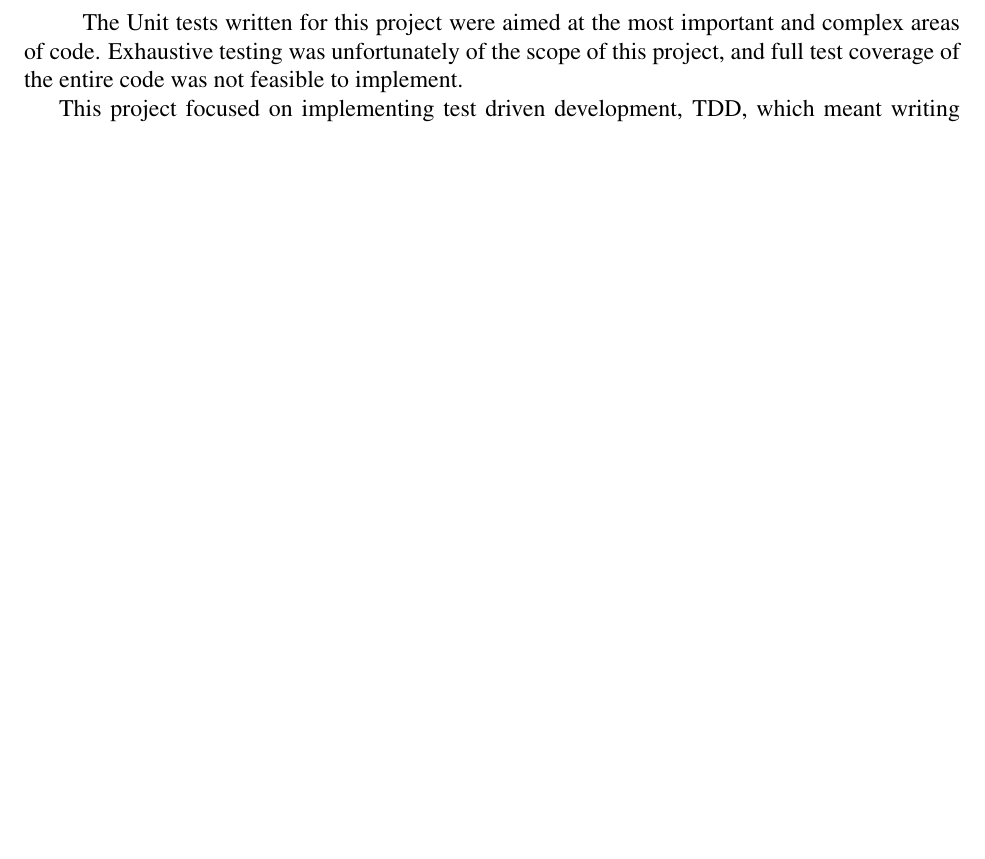
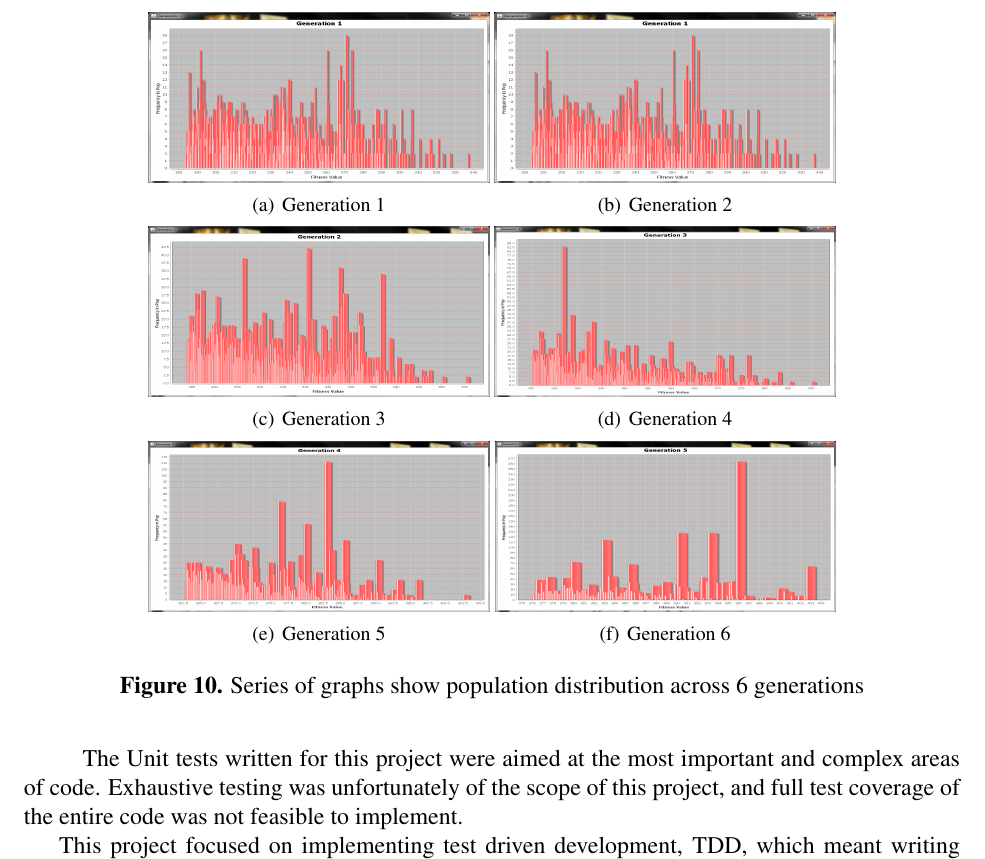
Before and after one commit to takac/dissertation, a LaTeX document (src/main/latex/disseration/disseration.tex): part of page 18 of 22 before the commit and part of page 19 of 23 after it, cut at the place of the change, the shorter picture padded with empty space. Compiled offline with pdfLaTeX.

Commit message:
moar updates...

```diff
--- a/src/main/latex/disseration/disseration.tex
+++ b/src/main/latex/disseration/disseration.tex
@@ -609 +613,13 @@ this project.
+\label{fig:graph2500}
+\end{figure}
 
+
+\begin{figure} [ht]
+\centering
+\subfigure[Generation 1]{\label{fig:gen0graph}\includegraphics[width=60mm,height=30mm]{gen.png}}
+\subfigure[Generation 2]{\label{fig:gen1graph}\includegraphics[width=60mm,height=30mm]{gen1-2500.png}}
+\subfigure[Generation 3]{\label{fig:gen2graph}\includegraphics[width=60mm,height=30mm]{gen2-2500.png}}
+\subfigure[Generation 4]{\label{fig:gen3graph}\includegraphics[width=60mm,height=30mm]{gen3-2500.png}}
+\subfigure[Generation 5]{\label{fig:gen4graph}\includegraphics[width=60mm,height=30mm]{gen4-2500.png}}
+\subfigure[Generation 6]{\label{fig:gen5graph}\includegraphics[width=60mm,height=30mm]{gen5-2500.png}}
+\caption{Series of graphs show population distribution across 6 generations}
```
Also changed, not shown: src/main/latex/disseration/disseration.tex (19 more changed lines).
